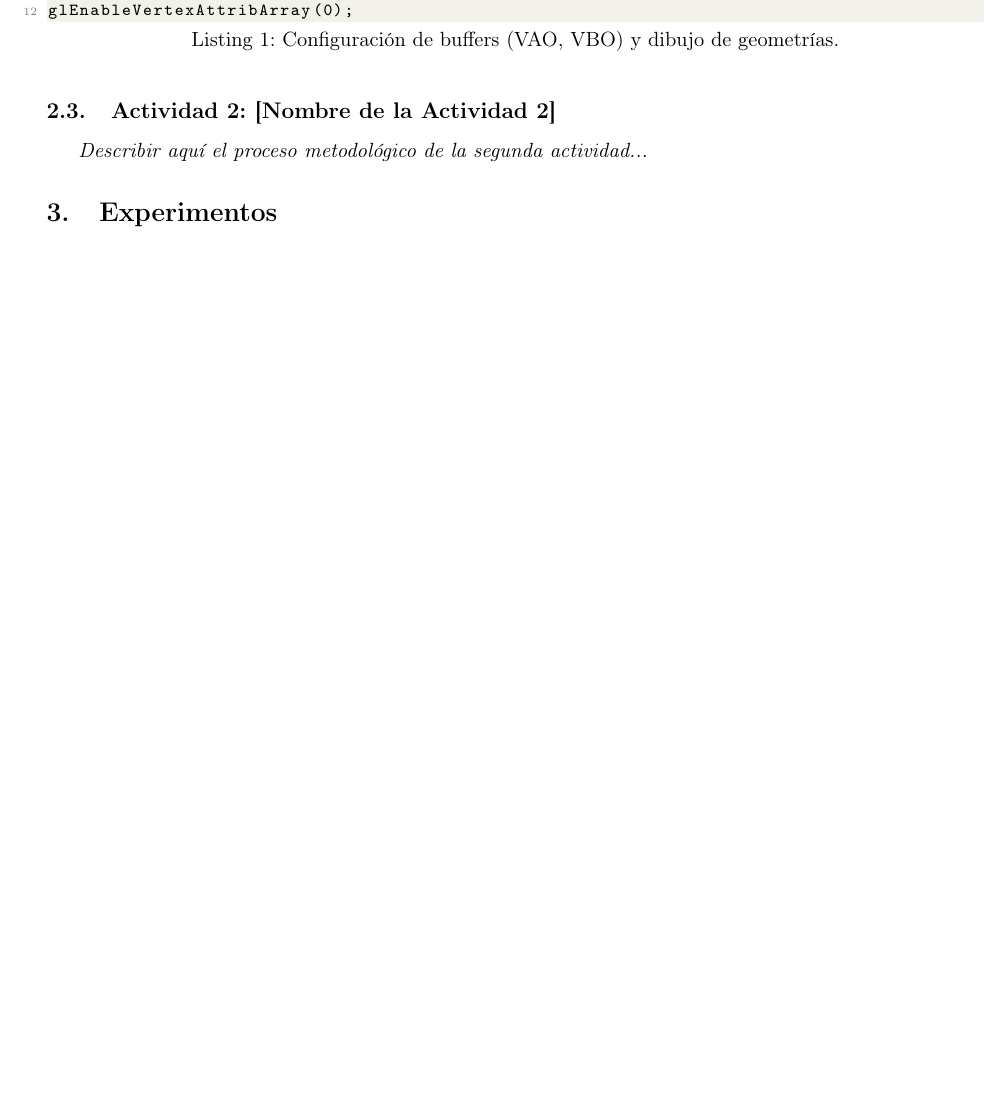
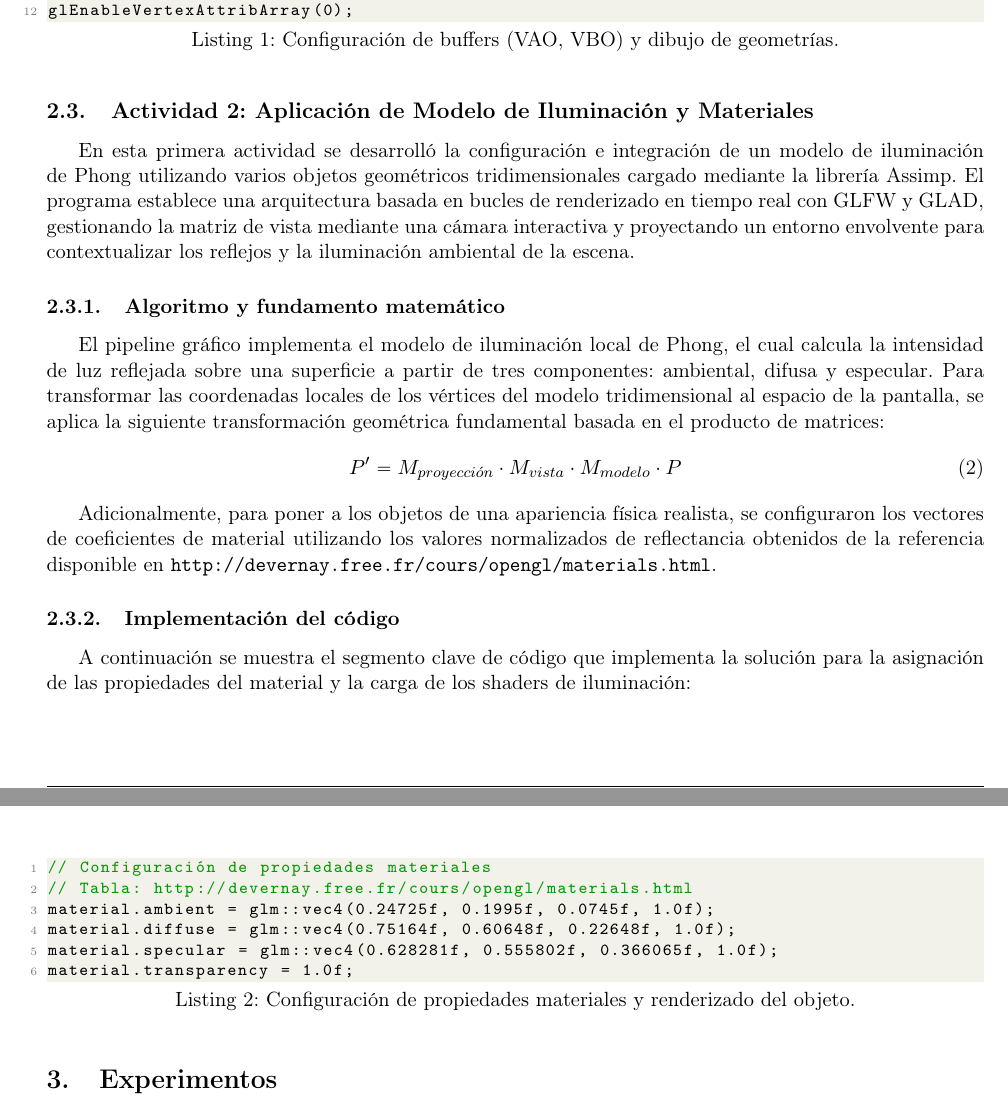
Before and after one commit to Alexisvop/PLabCompu, a LaTeX paper (Practicas/P8/main.tex, which reads Practicas/P8/secciones/2_Metodologia.tex): part of page 4 of 6 before the commit and two parts of pages 4 and 5 of 7 after it, the two joined at a grey line, cut so that both start at the same text, the shorter picture padded with empty space. Compiled offline with pdfLaTeX.

Commit message:
Update Metodologia p8 (#33)

```diff
--- a/Practicas/P8/secciones/2_Metodologia.tex
+++ b/Practicas/P8/secciones/2_Metodologia.tex
@@ -63,7 +63,26 @@ glVertexAttribPointer(0, 3, GL_FLOAT, GL_FALSE, 3 * sizeof(float), (void*)0);
 glEnableVertexAttribArray(0);
 \end{lstlisting}
 
-\subsection{Actividad 2: [Nombre de la Actividad 2]}
-% Describir aquí la metodología correspondiente a la Actividad 2.
-% Recordar: "Una metodología por actividad".
-\textit{Describir aquí el proceso metodológico de la segunda actividad...}
+\subsection{Actividad 2: Aplicación de Modelo de Iluminación y Materiales}
+En esta primera actividad se desarrolló la configuración e integración de un modelo de iluminación de Phong utilizando varios objetos geométricos tridimensionales cargado mediante la librería Assimp. El programa establece una arquitectura basada en bucles de renderizado en tiempo real con GLFW y GLAD, gestionando la matriz de vista mediante una cámara interactiva y proyectando un entorno envolvente para contextualizar los reflejos y la iluminación ambiental de la escena.
+
+\subsubsection{Algoritmo y fundamento matemático}
+El pipeline gráfico implementa el modelo de iluminación local de Phong, el cual calcula la intensidad de luz reflejada sobre una superficie a partir de tres componentes: ambiental, difusa y especular. Para transformar las coordenadas locales de los vértices del modelo tridimensional al espacio de la pantalla, se aplica la siguiente transformación geométrica fundamental basada en el producto de matrices:
+\begin{equation}
+    P' = M_{proyecci\acute{o}n} \cdot M_{vista} \cdot M_{modelo} \cdot P
+    \label{eq:transformacion}
+\end{equation}
+
+Adicionalmente, para poner a los objetos de una apariencia física realista, se configuraron los vectores de coeficientes de material utilizando los valores normalizados de reflectancia obtenidos de la referencia disponible en \url{http://devernay.free.fr/cours/opengl/materials.html}.
+
+\subsubsection{Implementación del código}
+A continuación se muestra el segmento clave de código que implementa la solución para la asignación de las propiedades del material y la carga de los shaders de iluminación:
+
+\begin{lstlisting}[language=C++, caption={Configuración de propiedades materiales y renderizado del objeto.}]
+// Configuración de propiedades materiales
+// Tabla: http://devernay.free.fr/cours/opengl/materials.html
+material.ambient = glm::vec4(0.24725f, 0.1995f, 0.0745f, 1.0f);
+material.diffuse = glm::vec4(0.75164f, 0.60648f, 0.22648f, 1.0f);
+material.specular = glm::vec4(0.628281f, 0.555802f, 0.366065f, 1.0f);
+material.transparency = 1.0f;
+\end{lstlisting}
```
